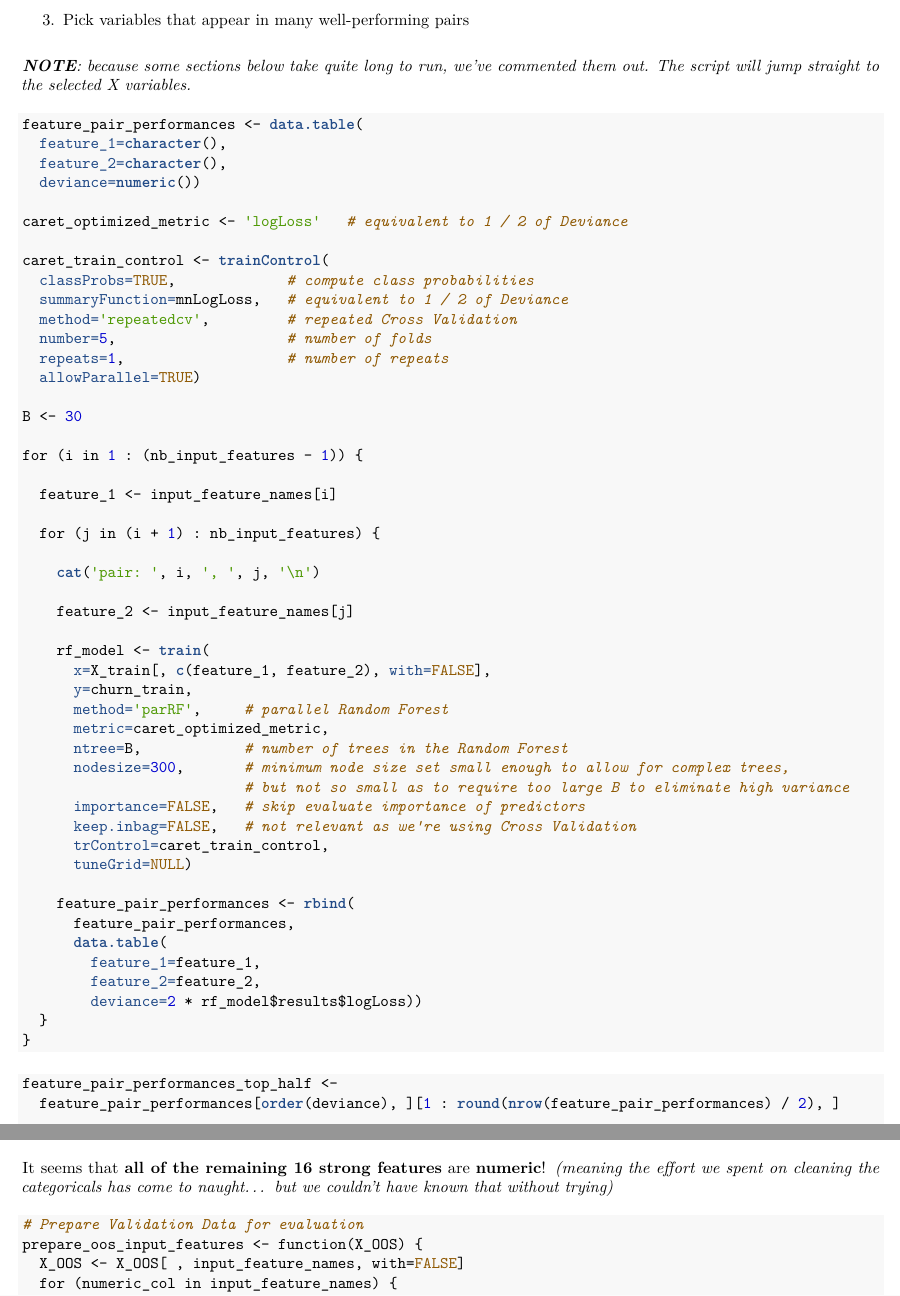
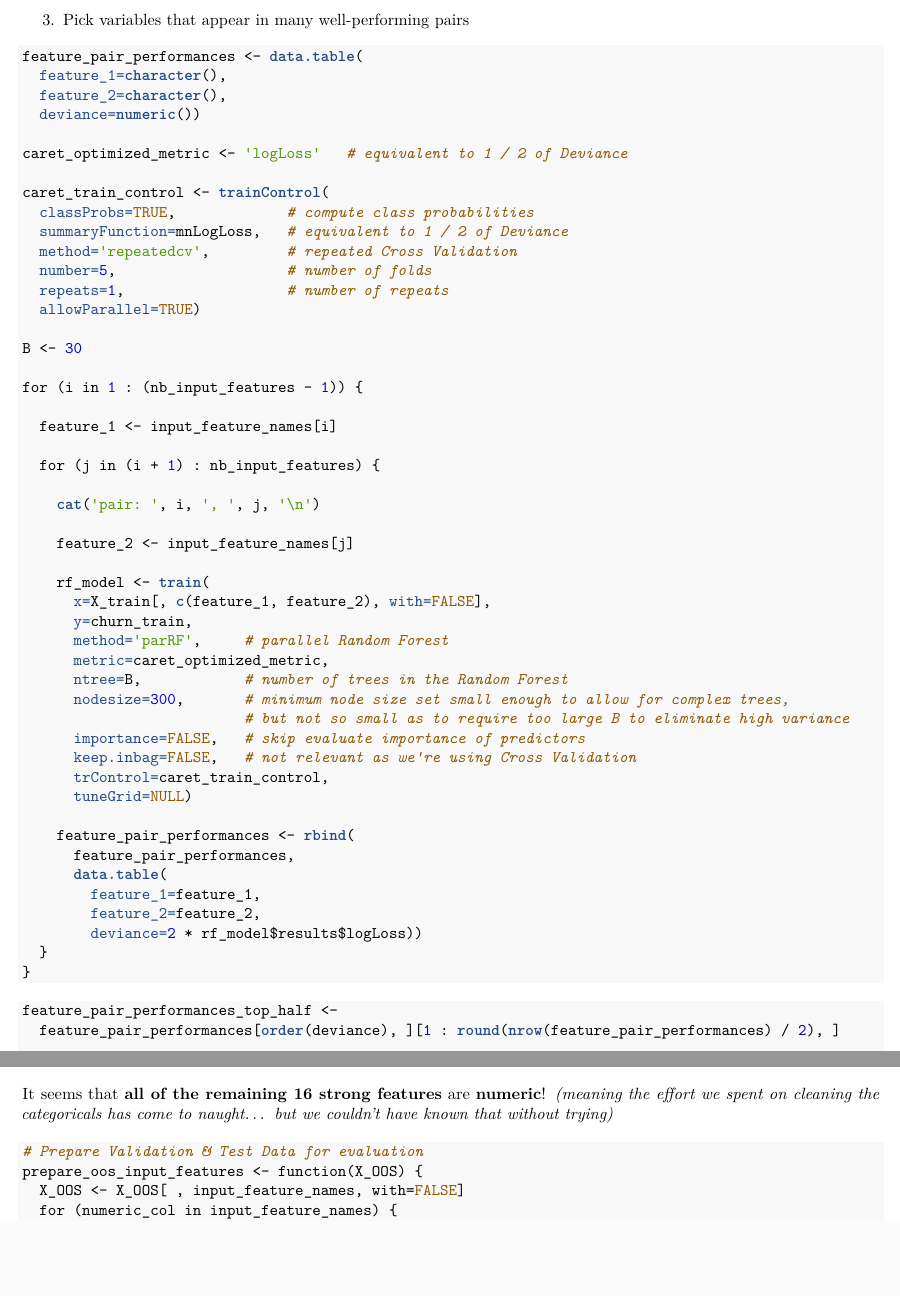
Before and after one commit to ChicagoBoothML/MachineLearning_Fall2015, an R Markdown document (Programming Scripts/KDD Cup 2009 Orange Customer Relationships/R/KDDCup2009_OrgangeCustRel_Churn.Rmd): two parts of pages 9 and 11 of 11, joined at a grey line, cut so that both start at the same text, the shorter picture padded with empty space. The pictures show the output file Programming Scripts/KDD Cup 2009 Orange Customer Relationships/R/KDDCup2009_OrgangeCustRel_Churn.pdf that the author committed with the source.

Commit message:
minor changes

````diff
--- a/Programming Scripts/KDD Cup 2009 Orange Customer Relationships/R/KDDCup2009_OrgangeCustRel_Churn.Rmd
+++ b/Programming Scripts/KDD Cup 2009 Orange Customer Relationships/R/KDDCup2009_OrgangeCustRel_Churn.Rmd
@@ -308,8 +308,6 @@ Building models with all of them will still be quite clunky. Let's try to select
 2. Pick pairs of higher OOB performances
 3. Pick variables that appear in many well-performing pairs
 
-_**NOTE**: because some sections below take quite long to run, we've commented them out. The script will jump straight to the selected X variables._
-
 ```{r message=FALSE, warning=FALSE, results='hide'}
 feature_pair_performances <- data.table(
   feature_1=character(),
@@ -415,7 +413,7 @@ It seems that **all of the remaining `r nb_input_features` strong features** are
 
 
 ```{r}
-# Prepare Validation Data for evaluation
+# Prepare Validation & Test Data for evaluation
 prepare_oos_input_features <- function(X_OOS) {
   X_OOS <- X_OOS[ , input_feature_names, with=FALSE]
   for (numeric_col in input_feature_names) {
````
Also changed, not shown: Programming Scripts/KDD Cup 2009 Orange Customer Relationships/R/KDDCup2009_OrgangeCustRel_Churn.pdf.
